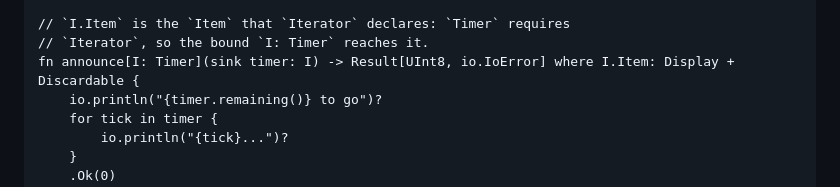
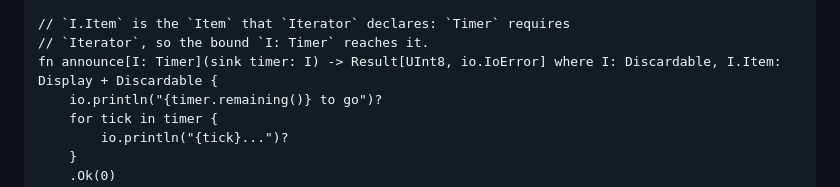
Before and after one commit to arthurgeek/linea, a Markdown page: docs/learn/05-iterating.md, the part around the change. Drawn GitHub-style.

Commit message:
docs(learn): let the timer the iterating chapter walks be discarded
A `for` over a `sink` iterator consumes it, so `announce` asks for
`I: Discardable` beside its item bounds.

Signed-off-by: Arthur Zapparoli <arthurgeek@users.noreply.github.com>

```diff
--- a/docs/learn/05-iterating.md
+++ b/docs/learn/05-iterating.md
@@ -346,7 +346,7 @@ impl Timer for Countdown {
 
 // `I.Item` is the `Item` that `Iterator` declares: `Timer` requires
 // `Iterator`, so the bound `I: Timer` reaches it.
-fn announce[I: Timer](sink timer: I) -> Result[UInt8, io.IoError] where I.Item: Display + Discardable {
+fn announce[I: Timer](sink timer: I) -> Result[UInt8, io.IoError] where I: Discardable, I.Item: Display + Discardable {
     io.println("{timer.remaining()} to go")?
     for tick in timer {
         io.println("{tick}...")?
```
